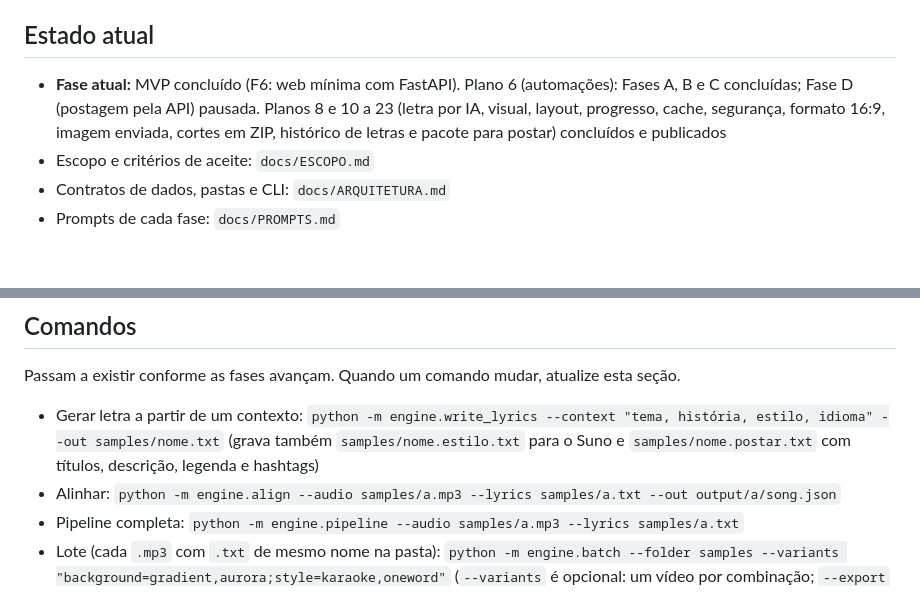
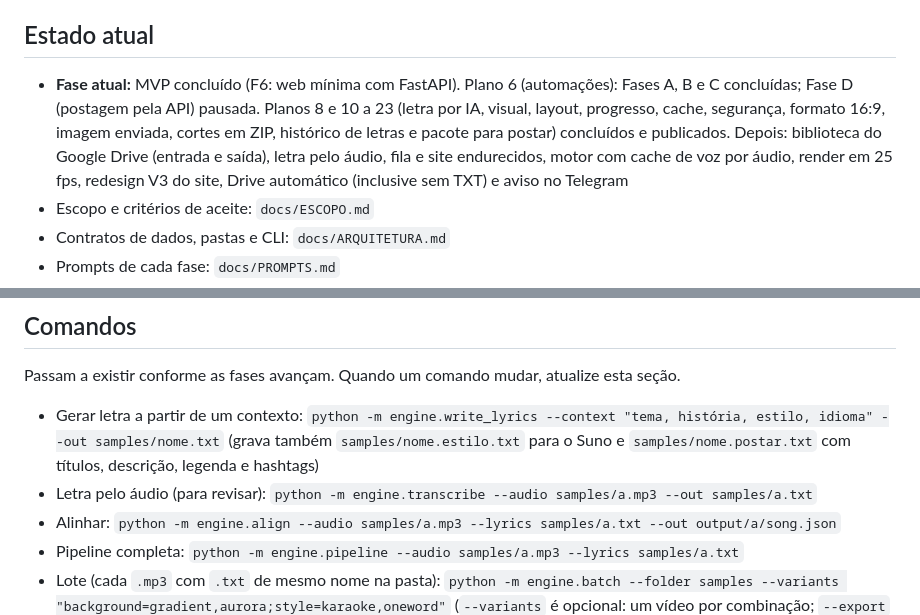
Before and after one commit to feanor97npride/Musical, a Markdown page: CLAUDE.md, 2 parts joined by grey strips. Drawn GitHub-style; blank space fills up the shorter version.

```diff
--- a/CLAUDE.md
+++ b/CLAUDE.md
@@ -6,7 +6,7 @@ Ferramenta (CLI + web simples) que recebe um MP3 e a letra da música e gera um
 Pipeline: MP3 + letra → separação de vocais (Demucs) → alinhamento forçado (stable-ts) → `song.json` → tema via Claude API → render (Remotion) → MP4.
 
 ## Estado atual
-- **Fase atual:** MVP concluído (F6: web mínima com FastAPI). Plano 6 (automações): Fases A, B e C concluídas; Fase D (postagem pela API) pausada. Planos 8 e 10 a 23 (letra por IA, visual, layout, progresso, cache, segurança, formato 16:9, imagem enviada, cortes em ZIP, histórico de letras e pacote para postar) concluídos e publicados  <!-- atualize esta linha ao concluir cada fase -->
+- **Fase atual:** MVP concluído (F6: web mínima com FastAPI). Plano 6 (automações): Fases A, B e C concluídas; Fase D (postagem pela API) pausada. Planos 8 e 10 a 23 (letra por IA, visual, layout, progresso, cache, segurança, formato 16:9, imagem enviada, cortes em ZIP, histórico de letras e pacote para postar) concluídos e publicados. Depois: biblioteca do Google Drive (entrada e saída), letra pelo áudio, fila e site endurecidos, motor com cache de voz por áudio, render em 25 fps, redesign V3 do site, Drive automático (inclusive sem TXT) e aviso no Telegram  <!-- atualize esta linha ao concluir cada fase -->
 - Escopo e critérios de aceite: `docs/ESCOPO.md`
 - Contratos de dados, pastas e CLI: `docs/ARQUITETURA.md`
 - Prompts de cada fase: `docs/PROMPTS.md`
@@ -32,6 +32,7 @@ Detalhes e árvore completa em `docs/ARQUITETURA.md`.
 Passam a existir conforme as fases avançam. Quando um comando mudar, atualize esta seção.
 
 - Gerar letra a partir de um contexto: `python -m engine.write_lyrics --context "tema, história, estilo, idioma" --out samples/nome.txt` (grava também `samples/nome.estilo.txt` para o Suno e `samples/nome.postar.txt` com títulos, descrição, legenda e hashtags)
+- Letra pelo áudio (para revisar): `python -m engine.transcribe --audio samples/a.mp3 --out samples/a.txt`
 - Alinhar: `python -m engine.align --audio samples/a.mp3 --lyrics samples/a.txt --out output/a/song.json`
 - Pipeline completa: `python -m engine.pipeline --audio samples/a.mp3 --lyrics samples/a.txt`
 - Lote (cada `.mp3` com `.txt` de mesmo nome na pasta): `python -m engine.batch --folder samples --variants "background=gradient,aurora;style=karaoke,oneword"` (`--variants` é opcional: um vídeo por combinação; `--export` gera também a cópia para postar em `para-postar/`)
```
Also changed, not shown: docs/ARQUITETURA.md (+3 -1 lines), docs/ESCOPO.md (+3 -3 lines).
